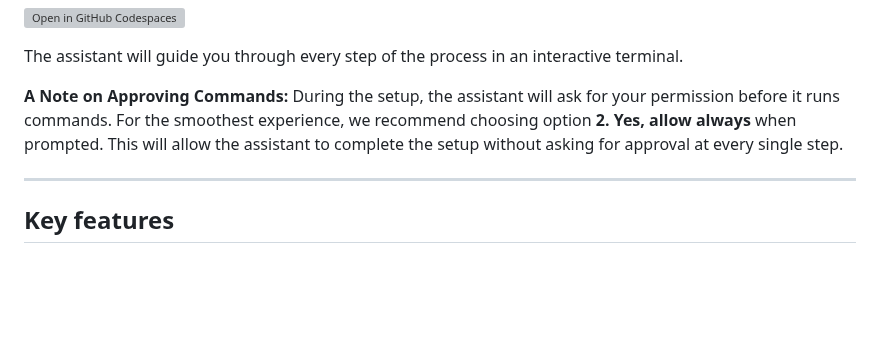
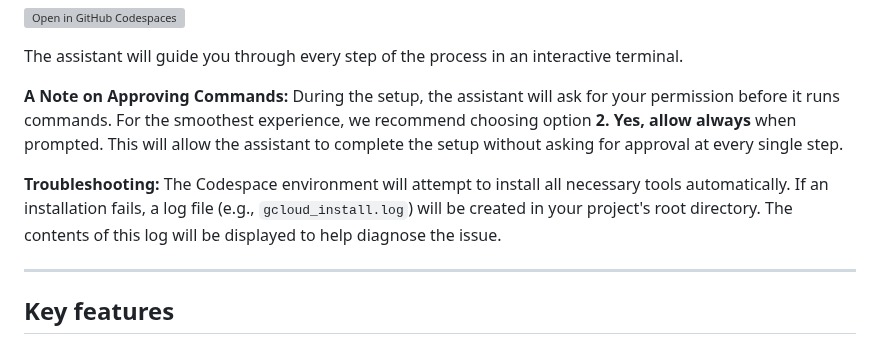
Before and after one commit to davidf9999/gdrive_permissions1, a Markdown page: README.md, the part around the change. Drawn GitHub-style; blank space fills up the shorter version; grey boxes are pictures that could not be loaded.

Commit message:
docs: Add note about installation logs

```diff
--- a/README.md
+++ b/README.md
@@ -45,6 +45,8 @@ To launch the assistant, you will need a GitHub account. Once you are logged in
 The assistant will guide you through every step of the process in an interactive terminal.
 
 **A Note on Approving Commands:** During the setup, the assistant will ask for your permission before it runs commands. For the smoothest experience, we recommend choosing option **2. Yes, allow always** when prompted. This will allow the assistant to complete the setup without asking for approval at every single step.
+
+**Troubleshooting:** The Codespace environment will attempt to install all necessary tools automatically. If an installation fails, a log file (e.g., `gcloud_install.log`) will be created in your project's root directory. The contents of this log will be displayed to help diagnose the issue.
 
 ---
 
```
